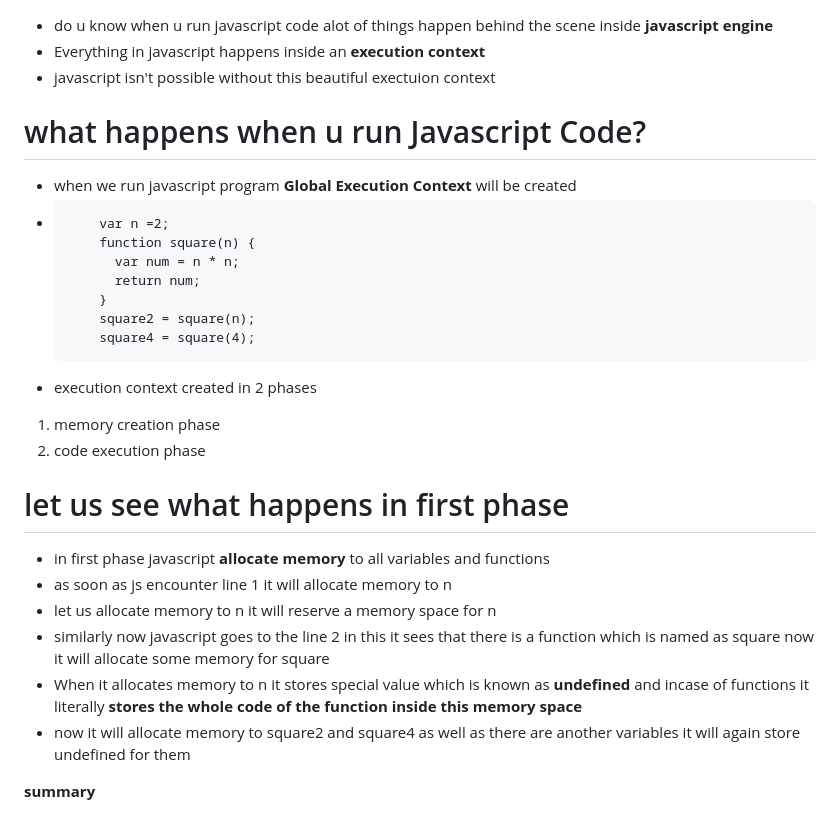
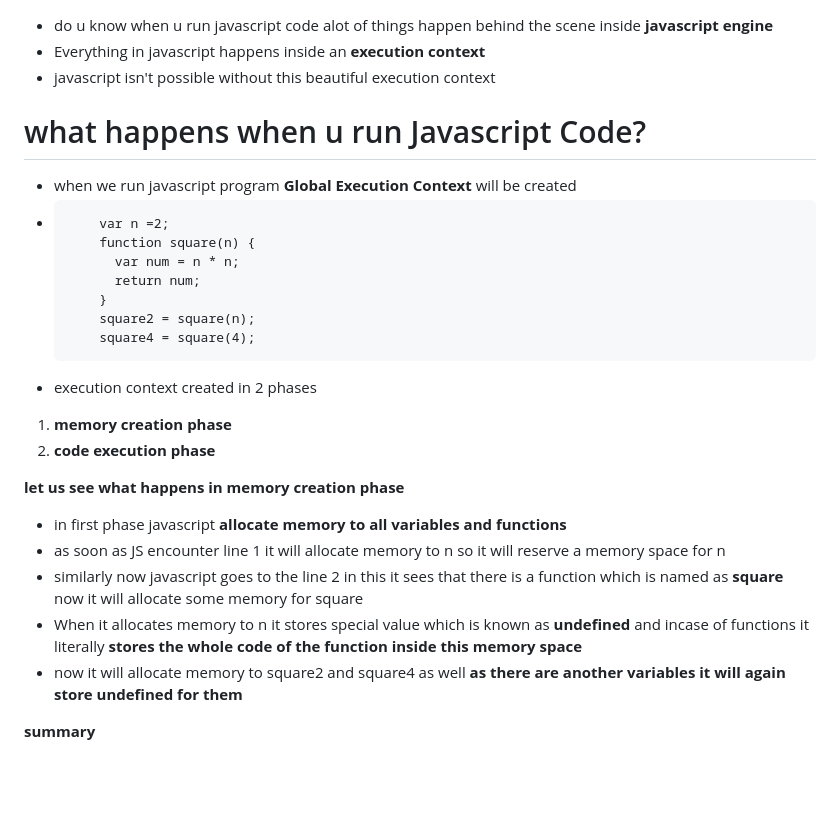
Before and after one commit to jagadeesh944078/Namaste-JavaScript, a Markdown page: README.md, the part around the change. Drawn GitHub-style; blank space fills up the shorter version.

```diff
--- a/README.md
+++ b/README.md
@@ -1,6 +1,6 @@
 - do u know when u run javascript code alot of things happen behind the scene inside **javascript engine**
 - Everything in javascript happens inside an **execution context**
-- javascript isn't possible without this beautiful exectuion context
+- javascript isn't possible without this beautiful execution context
 
 # what happens when u run Javascript Code?
 
@@ -14,17 +14,16 @@
           square4 = square(4);
 - execution context created in 2 phases
 
-1. memory creation phase
-2. code execution phase
+1. **memory creation phase**
+2. **code execution phase**
 
-# let us see what happens in first phase
+**let us see what happens in memory creation phase**
 
-- in first phase javascript **allocate memory** to all variables and functions
-- as soon as js encounter line 1 it will allocate memory to n
-- let us allocate memory to n it will reserve a memory space for n
-- similarly now javascript goes to the line 2 in this it sees that there is a function which is named as square now it will allocate some memory for square
+- in first phase javascript **allocate memory to all variables and functions**
+- as soon as JS encounter line 1 it will allocate memory to n so it will reserve a memory space for n
+- similarly now javascript goes to the line 2 in this it sees that there is a function which is named as **square** now it will allocate some memory for square
 - When it allocates memory to n it stores special value which is known as **undefined** and incase of functions it literally **stores the whole code of the function inside this memory space**
-- now it will allocate memory to square2 and square4 as well as there are another variables it will again store undefined for them
+- now it will allocate memory to square2 and square4 as well **as there are another variables it will again store undefined for them**
 
 **summary**
 
```
